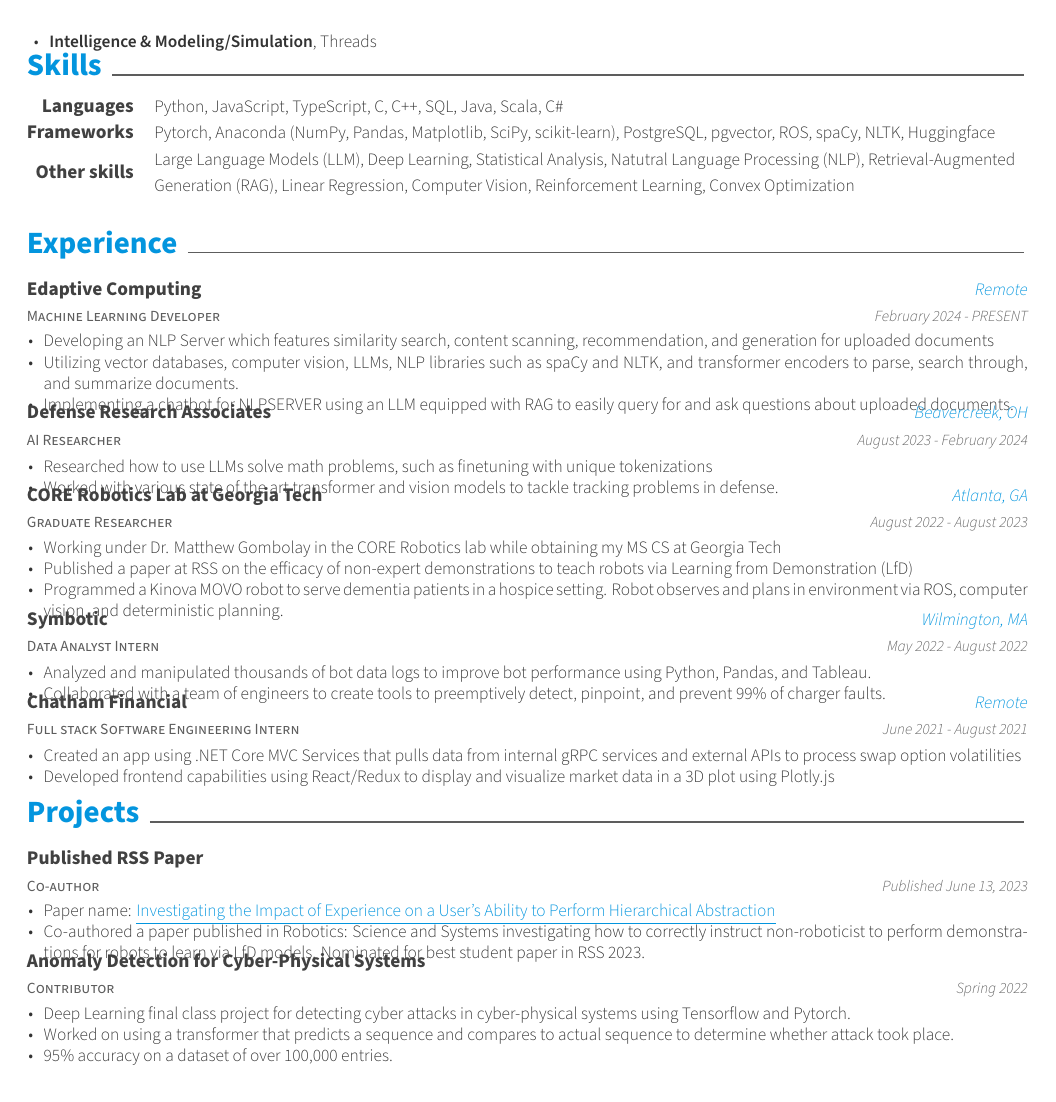
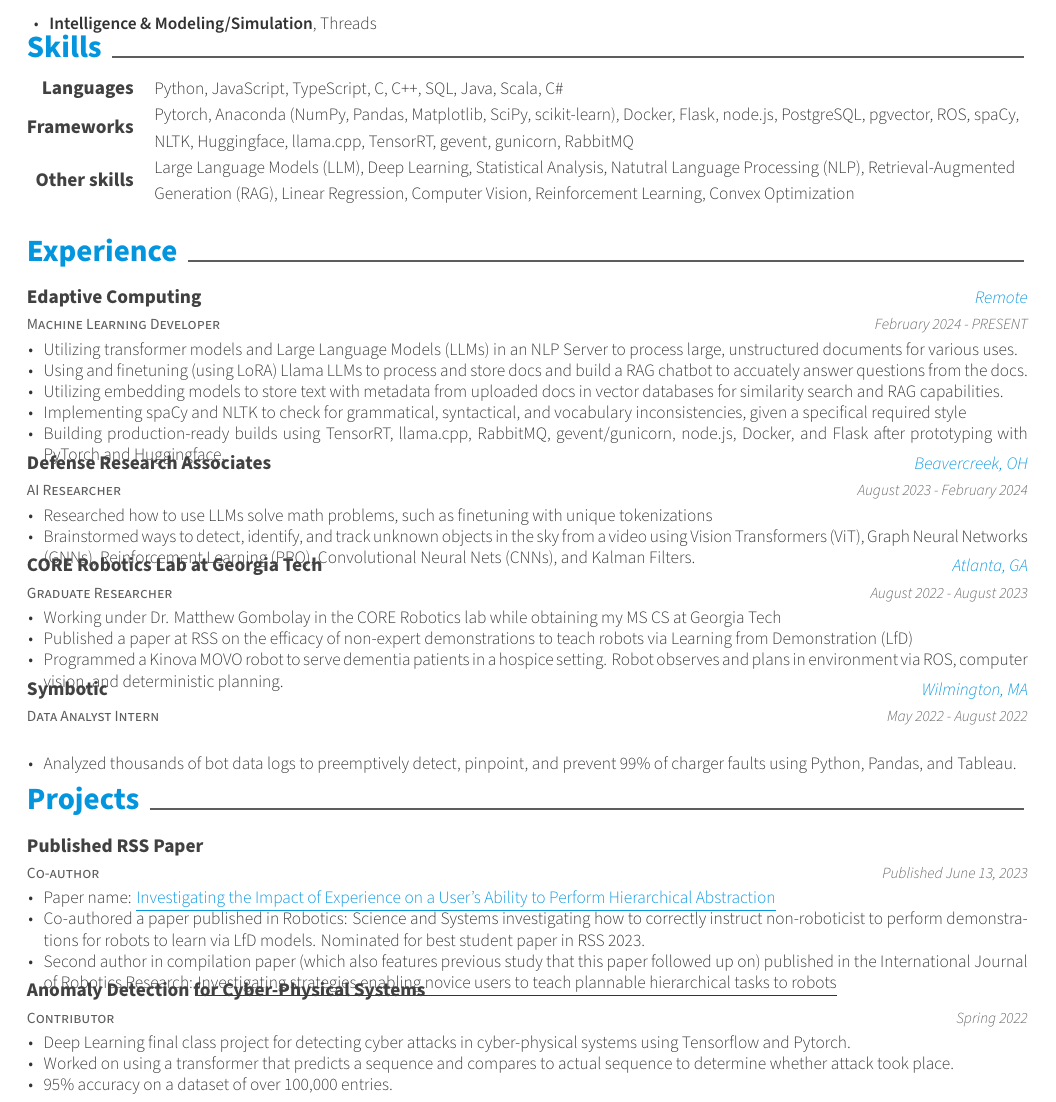
Before and after one commit to amansingh427/resumes, a LaTeX CV (resume.tex, which reads resume/experience.tex, resume/projects.tex, resume/skills.tex): part of page 1 of 2, cut so that both start at the same text. Compiled offline with XeLaTeX; a missing font is replaced by an installed copy or a similar font.

Commit message:
updated resume again

```diff
--- a/resume/experience.tex
+++ b/resume/experience.tex
@@ -9,9 +9,11 @@
     {February 2024 - PRESENT} % Date(s)
     {
       \begin{cvitems} % Description(s) of tasks/responsibilities
-        \item {Developing an NLP Server which features similarity search, content scanning, recommendation, and generation for uploaded documents}
-        \item {Utilizing vector databases, computer vision, LLMs, NLP libraries such as spaCy and NLTK, and transformer encoders to parse, search through, and summarize documents.}
-        \item {Implementing a chatbot for NLPSERVER using an LLM equipped with RAG to easily query for and ask questions about uploaded documents.}
+        \item {Utilizing transformer models and Large Language Models (LLMs) in an NLP Server to process large, unstructured documents for various uses.}
+        \item {Using and finetuning (using LoRA) Llama LLMs to process and store docs and build a RAG chatbot to accuately answer questions from the docs.}
+        \item {Utilizing embedding models to store text with metadata from uploaded docs in vector databases for similarity search and RAG capabilities.}
+        \item {Implementing spaCy and NLTK to check for grammatical, syntactical, and vocabulary inconsistencies, given a specifical required style}
+        \item {Building production-ready builds using TensorRT, llama.cpp, RabbitMQ, gevent/gunicorn, node.js, Docker, and Flask after prototyping with PyTorch and Huggingface.}
       \end{cvitems}
     }
 
@@ -23,7 +25,7 @@
     {
       \begin{cvitems} % Description(s) of tasks/responsibilities
         \item {Researched how to use LLMs solve math problems, such as finetuning with unique tokenizations}
-        \item {Worked with various state of the art transformer and vision models to tackle tracking problems in defense.}
+        \item {Brainstormed ways to detect, identify, and track unknown objects in the sky from a video using Vision Transformers (ViT), Graph Neural Networks (GNNs), Reinforcement Learning (PPO), Convolutional Neural Nets (CNNs), and Kalman Filters.}
       \end{cvitems}
     }
 
@@ -47,21 +49,20 @@
     {May 2022 - August 2022} % Date(s)
     {
       \begin{cvitems} % Description(s) of tasks/responsibilities
-        \item {Analyzed and manipulated thousands of bot data logs to improve bot performance using Python, Pandas, and Tableau.}
-        \item {Collaborated with a team of engineers to create tools to preemptively detect, pinpoint, and prevent 99\% of charger faults.}
+        \item {Analyzed thousands of bot data logs to preemptively detect, pinpoint, and prevent 99\% of charger faults using Python, Pandas, and Tableau.}
       \end{cvitems}
     }
 
-  \cventry
-    {Full stack Software Engineering Intern} % Job title
-    {Chatham Financial} % Organization
-    {Remote} % Location
-    {June 2021 - August 2021} % Date(s)
-    {
-      \begin{cvitems} % Description(s) of tasks/responsibilities
-        \item {Created an app using .NET Core MVC Services that pulls data from internal gRPC services and external APIs to process swap option volatilities}
-        \item {Developed frontend capabilities using React/Redux to display and visualize market data in a 3D plot using Plotly.js}
-      \end{cvitems}
-    }
+%   \cventry
+%     {Full stack Software Engineering Intern} % Job title
+%     {Chatham Financial} % Organization
+%     {Remote} % Location
+%     {June 2021 - August 2021} % Date(s)
+%     {
+%       \begin{cvitems} % Description(s) of tasks/responsibilities
+%         \item {Created an app using .NET Core MVC Services that pulls data from internal gRPC services and external APIs to process swap option volatilities}
+%         \item {Developed frontend capabilities using React/Redux to display and visualize market data in a 3D plot using Plotly.js}
+%       \end{cvitems}
+%     }
 
 \end{cventries}
--- a/resume/projects.tex
+++ b/resume/projects.tex
@@ -11,6 +11,7 @@
         \begin{cvitems} % Description(s) bullet points
           \item Paper name: \textcolor{awesome}{\underline{\href{https://openreview.net/forum?id=kXy0HAnah0-}{Investigating the Impact of Experience on a User's Ability to Perform Hierarchical Abstraction}}}
           \item Co-authored a paper published in Robotics: Science and Systems investigating how to correctly instruct non-roboticist to perform demonstrations for robots to learn via LfD models. Nominated for best student paper in RSS 2023.
+          \item Second author in compilation paper (which also features previous study that this paper followed up on) published in the International Journal of Robotics Research: {\underline{\href{https://journals.sagepub.com/doi/10.1177/02783649241301075?icid=int.sj-abstract.citing-articles.1}{Investigating strategies enabling novice users to teach plannable hierarchical tasks to robots}}}
         \end{cvitems}
       }
 
--- a/resume/skills.tex
+++ b/resume/skills.tex
@@ -7,7 +7,7 @@
 
   \cvskill
     {Frameworks} % Type
-    {Pytorch, Anaconda (NumPy, Pandas, Matplotlib, SciPy, scikit-learn), PostgreSQL, pgvector, ROS, spaCy, NLTK, Huggingface} % Skillset
+    {Pytorch, Anaconda (NumPy, Pandas, Matplotlib, SciPy, scikit-learn), Docker, Flask, node.js, PostgreSQL, pgvector, ROS, spaCy, NLTK, Huggingface, llama.cpp, TensorRT, gevent, gunicorn, RabbitMQ} % Skillset
 
   \cvskill
   {Other skills}
```
Also changed, not shown: detailed_cv.pdf, resume.pdf.
